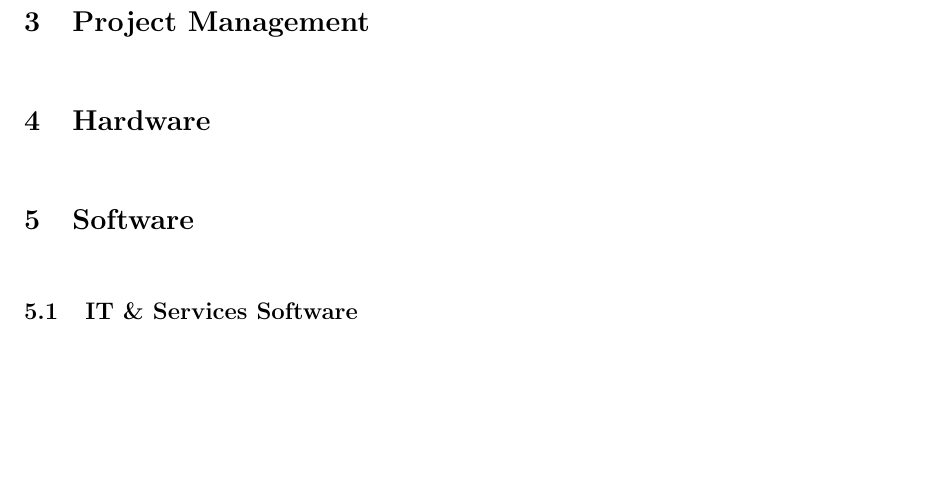
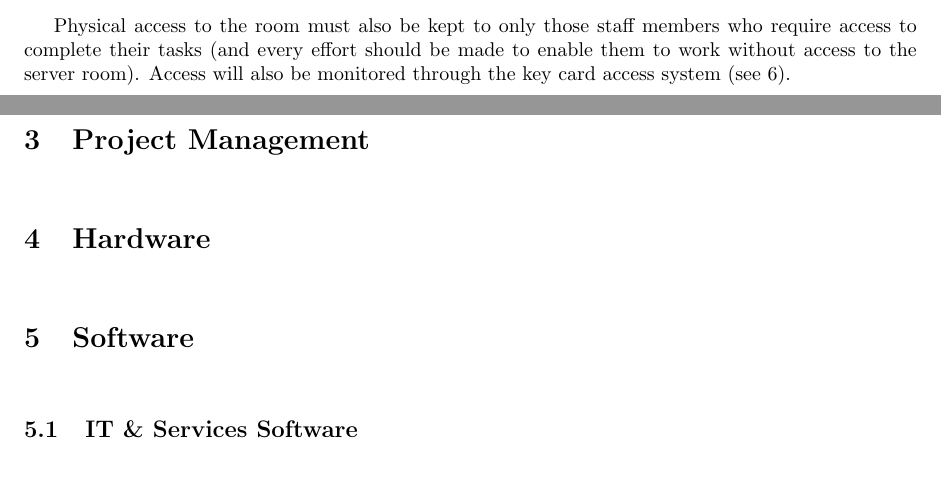
Before and after one commit to bugsduggan/cs25110-assignment, a LaTeX document (report.tex): part of page 2 of 2 before the commit and two parts of pages 2 and 3 of 3 after it, the two joined at a grey line, cut at the place of the change, the shorter picture padded with empty space. Compiled offline with pdfLaTeX.

Commit message:
Add security to server room

```diff
--- a/report.tex
+++ b/report.tex
@@ -31,7 +32,10 @@ gasseos suppression agent such as CO\textsubscript{2} which will not damage the
 sensitive equipment. This \emph{will}, however require more space to be made
 available to store the suppression agent.
 
-% Brief note on physical security (refer to security section)
+Physical access to the room must also be kept to only those staff members who
+require access to complete their tasks (and every effort should be made to
+enable them to work without access to the server room). Access will also be
+monitored through the key card access system (see \ref{sec:security}).
 
 \section{Project Management}
 
```
Also changed, not shown: report.tex (2 more changed lines).
